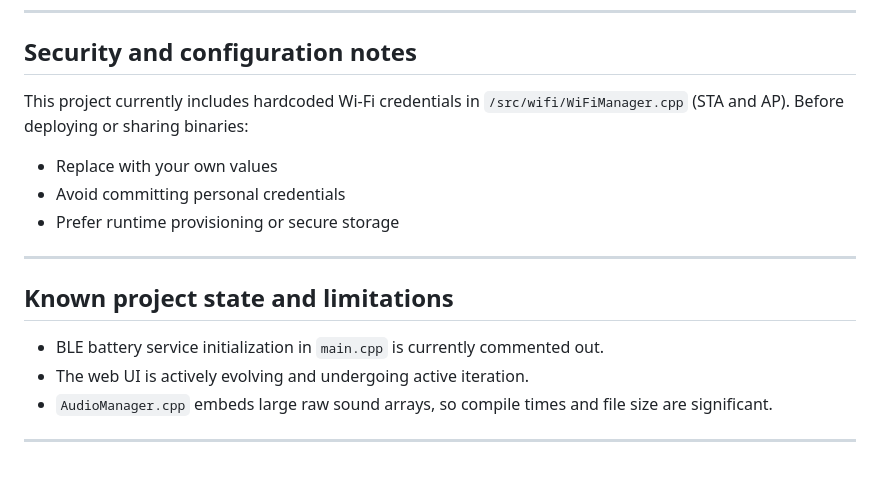
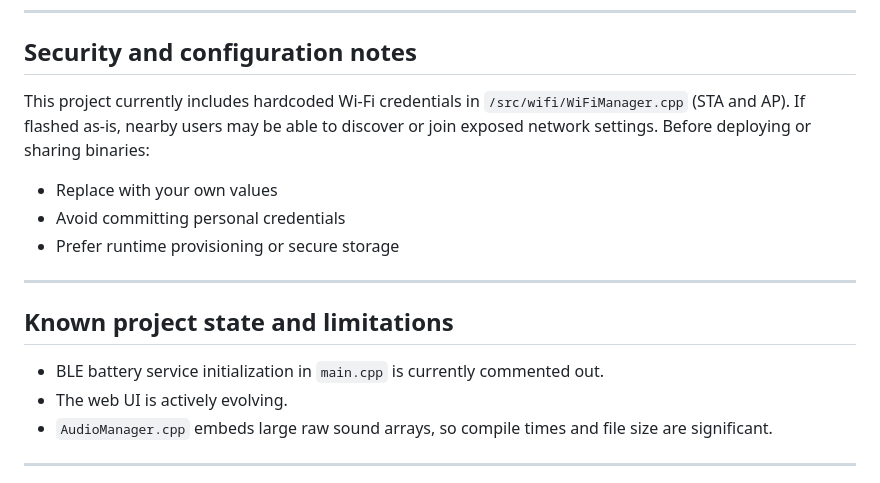
Before and after one commit to serenebliss0/esp32-smart-speaker, a Markdown page: README.md, the part around the change. Drawn GitHub-style.

Commit message:
Polish README clarity and security warning

```diff
--- a/README.md
+++ b/README.md
@@ -163,7 +163,7 @@ NVS (Preferences) keys currently used:
 
 ## Security and configuration notes
 
-This project currently includes hardcoded Wi-Fi credentials in `/src/wifi/WiFiManager.cpp` (STA and AP). Before deploying or sharing binaries:
+This project currently includes hardcoded Wi-Fi credentials in `/src/wifi/WiFiManager.cpp` (STA and AP). If flashed as-is, nearby users may be able to discover or join exposed network settings. Before deploying or sharing binaries:
 - Replace with your own values
 - Avoid committing personal credentials
 - Prefer runtime provisioning or secure storage
@@ -173,7 +173,7 @@ This project currently includes hardcoded Wi-Fi credentials in `/src/wifi/WiFiMa
 ## Known project state and limitations
 
 - BLE battery service initialization in `main.cpp` is currently commented out.
-- The web UI is actively evolving and undergoing active iteration.
+- The web UI is actively evolving.
 - `AudioManager.cpp` embeds large raw sound arrays, so compile times and file size are significant.
 
 ---
```
